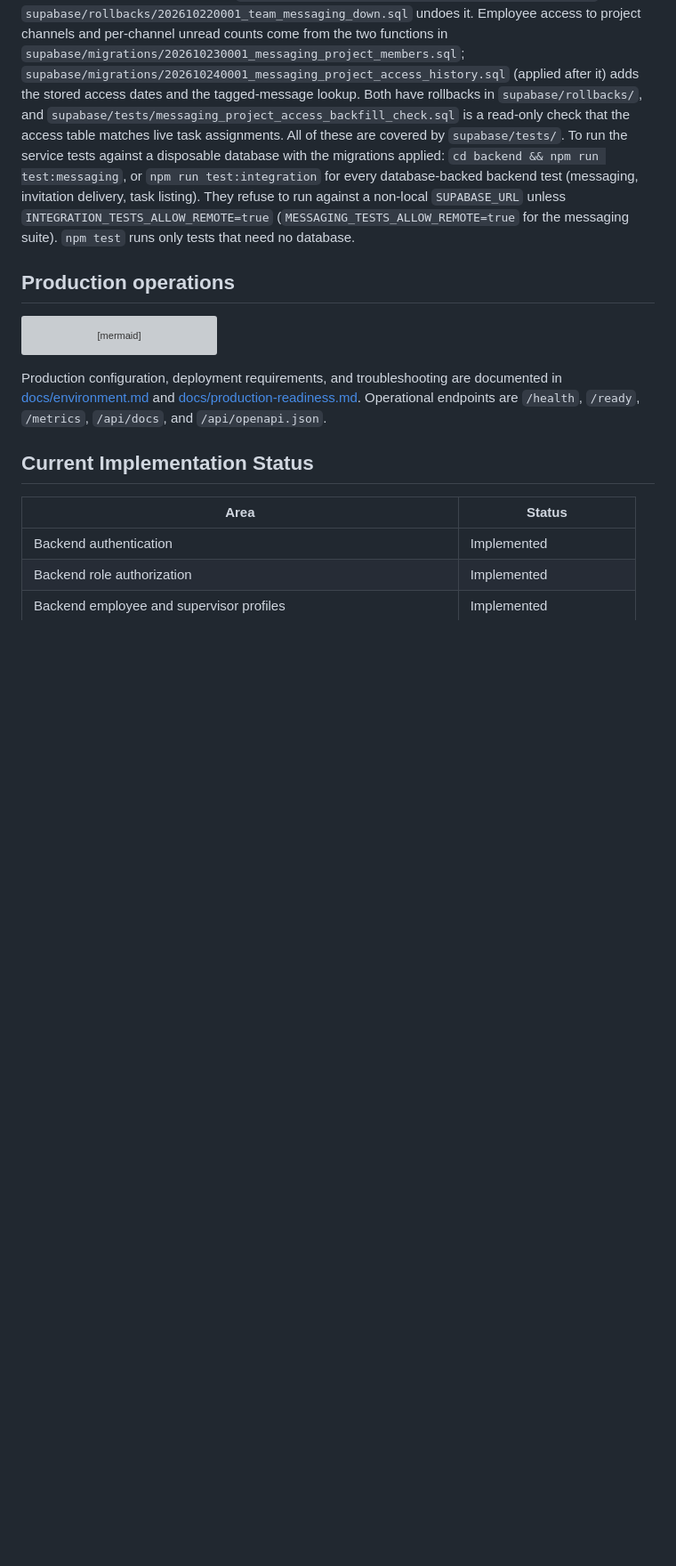
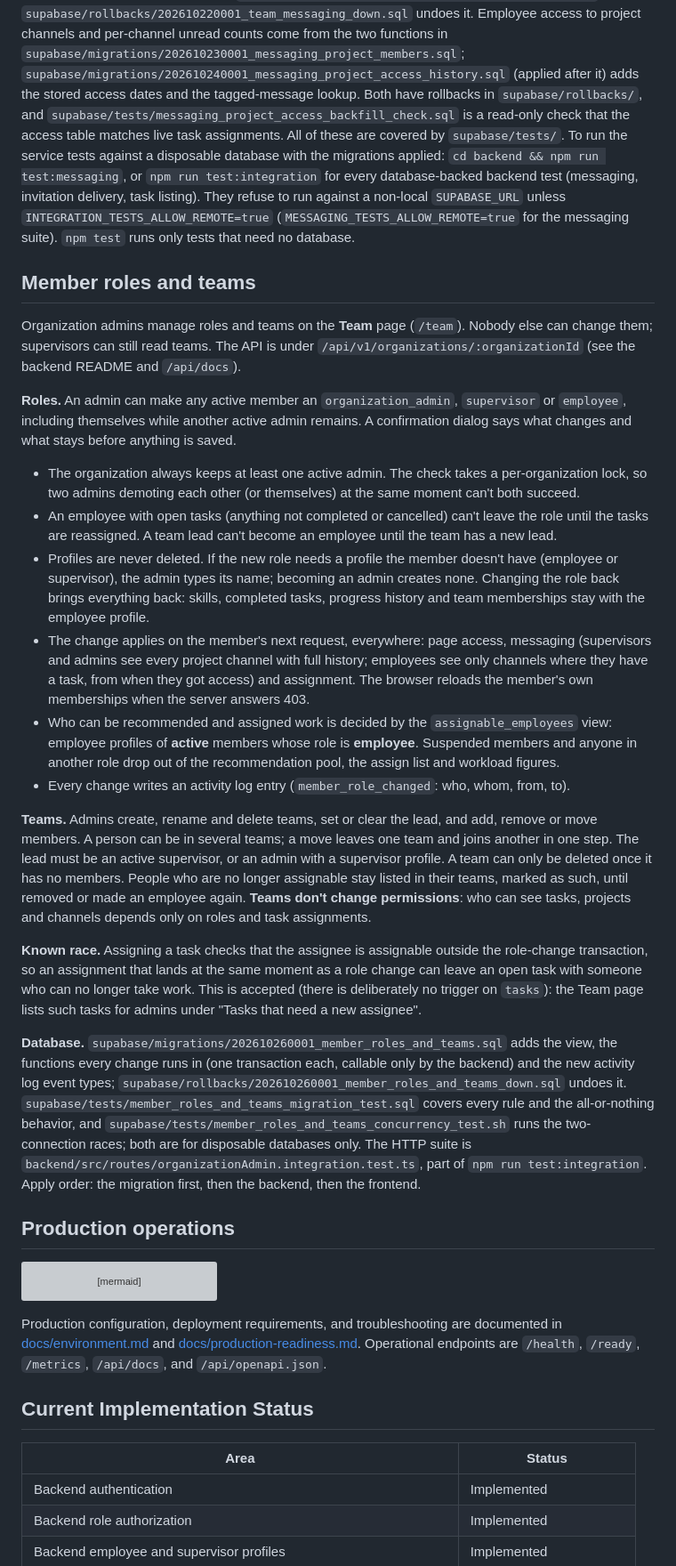
Before and after one commit to barshatpradhan/supervisor-ai, a Markdown page: README.md, the part around the change. Shown at 89% size. GitHub-like rendering; blank space fills up the shorter version; grey boxes are pictures that could not be loaded.

````diff
--- a/README.md
+++ b/README.md
@@ -342,6 +342,25 @@ The two polling endpoints have their own per-user limit (240/min) instead of the
 
 **Database.** The tables are added by `supabase/migrations/202610220001_team_messaging.sql`; `supabase/rollbacks/202610220001_team_messaging_down.sql` undoes it. Employee access to project channels and per-channel unread counts come from the two functions in `supabase/migrations/202610230001_messaging_project_members.sql`; `supabase/migrations/202610240001_messaging_project_access_history.sql` (applied after it) adds the stored access dates and the tagged-message lookup. Both have rollbacks in `supabase/rollbacks/`, and `supabase/tests/messaging_project_access_backfill_check.sql` is a read-only check that the access table matches live task assignments. All of these are covered by `supabase/tests/`. To run the service tests against a disposable database with the migrations applied: `cd backend && npm run test:messaging`, or `npm run test:integration` for every database-backed backend test (messaging, invitation delivery, task listing). They refuse to run against a non-local `SUPABASE_URL` unless `INTEGRATION_TESTS_ALLOW_REMOTE=true` (`MESSAGING_TESTS_ALLOW_REMOTE=true` for the messaging suite). `npm test` runs only tests that need no database.
 
+## Member roles and teams
+
+Organization admins manage roles and teams on the **Team** page (`/team`). Nobody else can change them; supervisors can still read teams. The API is under `/api/v1/organizations/:organizationId` (see the backend README and `/api/docs`).
+
+**Roles.** An admin can make any active member an `organization_admin`, `supervisor` or `employee`, including themselves while another active admin remains. A confirmation dialog says what changes and what stays before anything is saved.
+
+- The organization always keeps at least one active admin. The check takes a per-organization lock, so two admins demoting each other (or themselves) at the same moment can't both succeed.
+- An employee with open tasks (anything not completed or cancelled) can't leave the role until the tasks are reassigned. A team lead can't become an employee until the team has a new lead.
+- Profiles are never deleted. If the new role needs a profile the member doesn't have (employee or supervisor), the admin types its name; becoming an admin creates none. Changing the role back brings everything back: skills, completed tasks, progress history and team memberships stay with the employee profile.
+- The change applies on the member's next request, everywhere: page access, messaging (supervisors and admins see every project channel with full history; employees see only channels where they have a task, from when they got access) and assignment. The browser reloads the member's own memberships when the server answers 403.
+- Who can be recommended and assigned work is decided by the `assignable_employees` view: employee profiles of **active** members whose role is **employee**. Suspended members and anyone in another role drop out of the recommendation pool, the assign list and workload figures.
+- Every change writes an activity log entry (`member_role_changed`: who, whom, from, to).
+
+**Teams.** Admins create, rename and delete teams, set or clear the lead, and add, remove or move members. A person can be in several teams; a move leaves one team and joins another in one step. The lead must be an active supervisor, or an admin with a supervisor profile. A team can only be deleted once it has no members. People who are no longer assignable stay listed in their teams, marked as such, until removed or made an employee again. **Teams don't change permissions**: who can see tasks, projects and channels depends only on roles and task assignments.
+
+**Known race.** Assigning a task checks that the assignee is assignable outside the role-change transaction, so an assignment that lands at the same moment as a role change can leave an open task with someone who can no longer take work. This is accepted (there is deliberately no trigger on `tasks`): the Team page lists such tasks for admins under "Tasks that need a new assignee".
+
+**Database.** `supabase/migrations/202610260001_member_roles_and_teams.sql` adds the view, the functions every change runs in (one transaction each, callable only by the backend) and the new activity log event types; `supabase/rollbacks/202610260001_member_roles_and_teams_down.sql` undoes it. `supabase/tests/member_roles_and_teams_migration_test.sql` covers every rule and the all-or-nothing behavior, and `supabase/tests/member_roles_and_teams_concurrency_test.sh` runs the two-connection races; both are for disposable databases only. The HTTP suite is `backend/src/routes/organizationAdmin.integration.test.ts`, part of `npm run test:integration`. Apply order: the migration first, then the backend, then the frontend.
+
 ## Production operations
 
 ```mermaid
````
Also changed, not shown: backend/README.md (+10 -0 lines).
